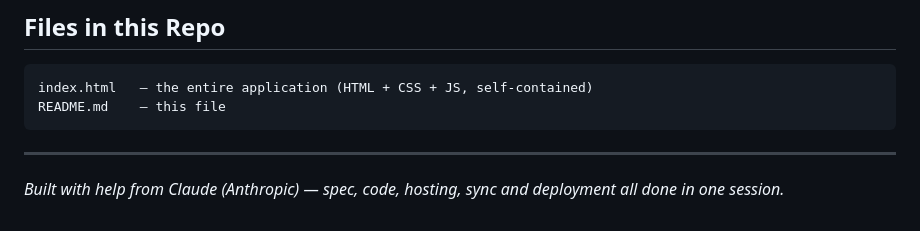
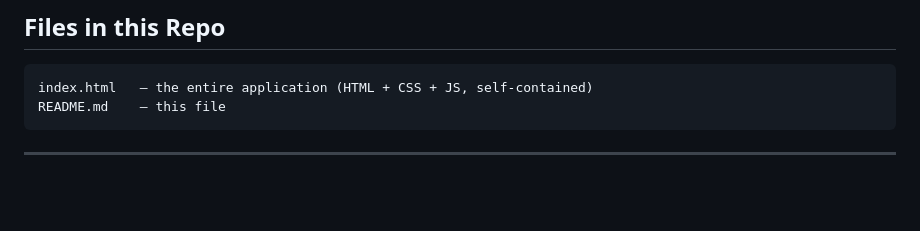
Before and after one commit to adrajput07/expense-tracker, a Markdown page: README.md, the part around the change. Rendered like a GitHub page; blank space fills up the shorter version.

````diff
--- a/README.md
+++ b/README.md
@@ -102,5 +102,3 @@ README.md    — this file
 ```
 
 ---
-
-*Built with help from Claude (Anthropic) — spec, code, hosting, sync and deployment all done in one session.*
````
